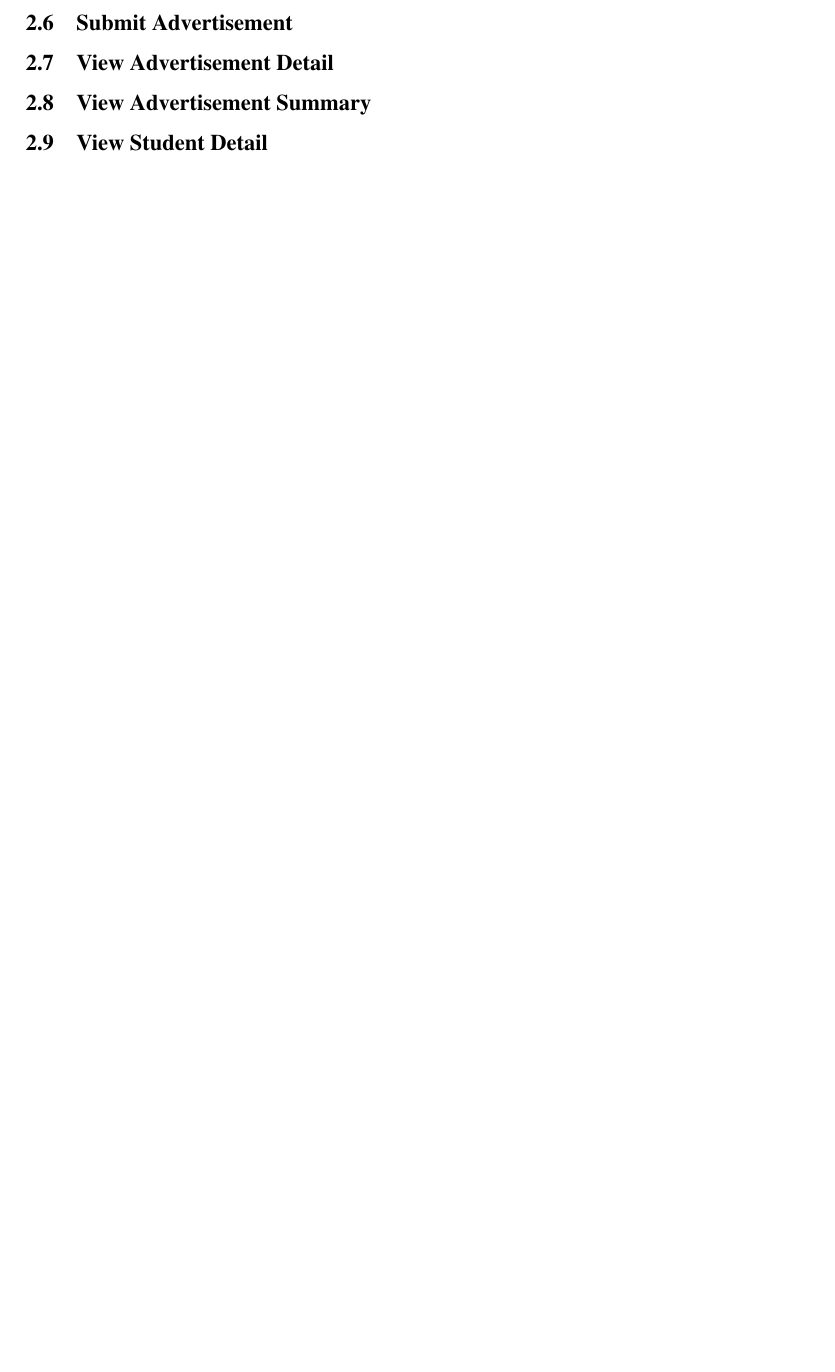
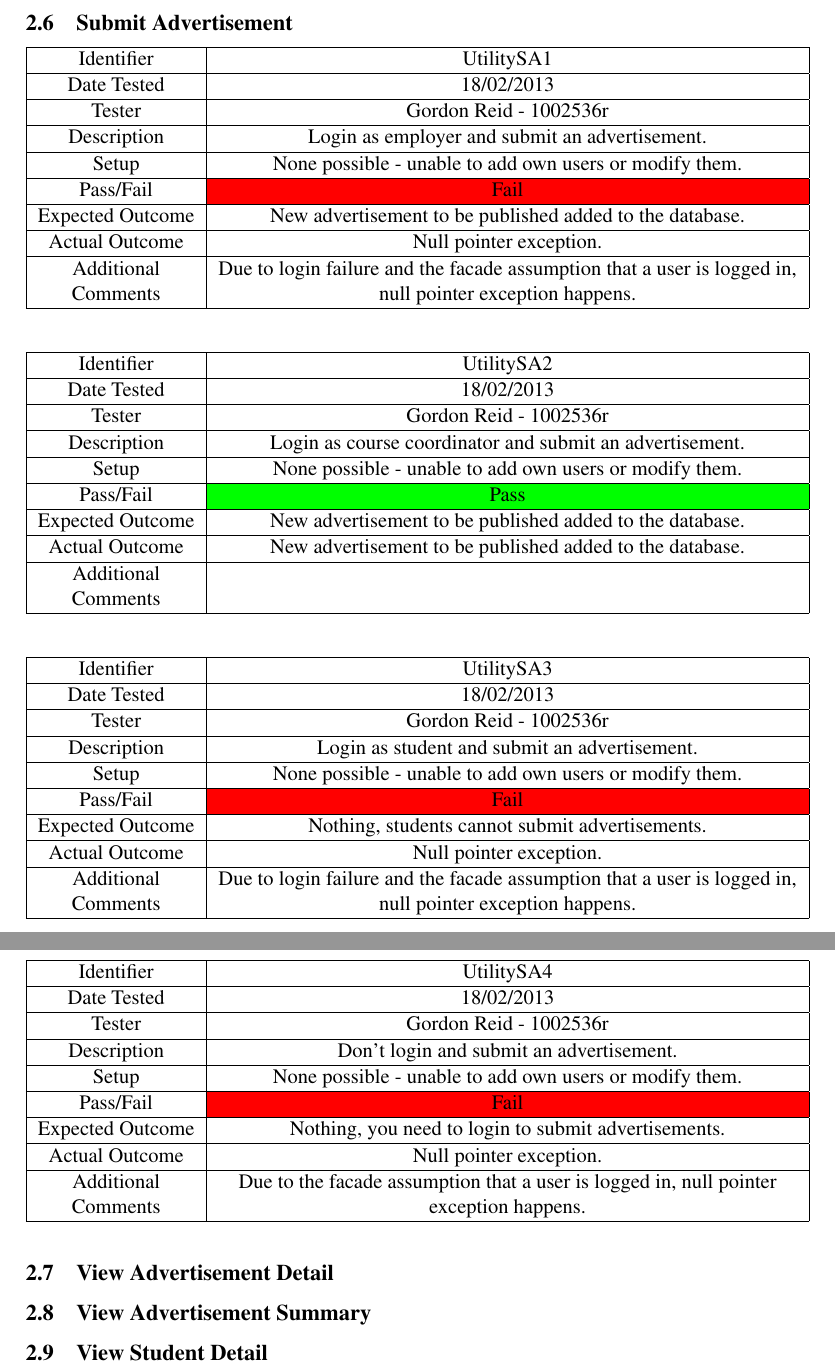
Before and after one commit to TeamW/Deliverable-8, a LaTeX document (Acceptance Test Report/d8.3.tex, which reads Acceptance Test Report/sa.tex): part of page 12 of 14 before the commit and two parts of pages 12 and 13 of 15 after it, the two joined at a grey line, cut so that both start at the same text, the shorter picture padded with empty space. Compiled offline with pdfLaTeX.

Commit message:
Finish Submit Advertisement Test Report

```diff
--- a/Acceptance Test Report/sa.tex
+++ b/Acceptance Test Report/sa.tex
@@ -0,0 +1,96 @@
+\begin{tabularx}{\textwidth}{|T|L|}
+\hline
+Identifier & UtilitySA1\\
+\hline
+Date Tested & 18/02/2013\\
+\hline
+Tester & Gordon Reid - 1002536r\\
+\hline
+Description & Login as employer and submit an advertisement.\\
+\hline
+Setup & None possible - unable to add own users or modify them.\\
+\hline
+Pass/Fail & \cellcolor{red}Fail\\
+\hline
+Expected Outcome & New advertisement to be published added to the database.\\
+\hline
+Actual Outcome & Null pointer exception.\\
+\hline
+Additional Comments & Due to login failure and the facade assumption that a user
+is logged in, null pointer exception happens.\\
+\hline
+\end{tabularx}
+
+\vspace{2em}
+
+\begin{tabularx}{\textwidth}{|T|L|}
+\hline
+Identifier & UtilitySA2\\
+\hline
+Date Tested & 18/02/2013\\
+\hline
+Tester & Gordon Reid - 1002536r\\
+\hline
+Description & Login as course coordinator and submit an advertisement.\\
+\hline
+Setup & None possible - unable to add own users or modify them.\\
+\hline
+Pass/Fail & \cellcolor{green}Pass\\
+\hline
+Expected Outcome & New advertisement to be published added to the database.\\
+\hline
+Actual Outcome & New advertisement to be published added to the database.\\
+\hline
+Additional Comments &\\
+\hline
+\end{tabularx}
+
+\vspace{2em}
+
+\begin{tabularx}{\textwidth}{|T|L|}
+\hline
+Identifier & UtilitySA3\\
+\hline
+Date Tested & 18/02/2013\\
+\hline
+Tester & Gordon Reid - 1002536r\\
+\hline
+Description & Login as student and submit an advertisement.\\
+\hline
+Setup & None possible - unable to add own users or modify them.\\
+\hline
+Pass/Fail & \cellcolor{red}Fail\\
+\hline
+Expected Outcome & Nothing, students cannot submit advertisements.\\
+\hline
+Actual Outcome & Null pointer exception.\\
+\hline
+Additional Comments & Due to login failure and the facade assumption that a user
+is logged in, null pointer exception happens.\\
+\hline
+\end{tabularx}
+
+\vspace{2em}
+
+\begin{tabularx}{\textwidth}{|T|L|}
+\hline
+Identifier & UtilitySA4\\
+\hline
+Date Tested & 18/02/2013\\
+\hline
+Tester & Gordon Reid - 1002536r\\
+\hline
+Description & Don't login and submit an advertisement.\\
+\hline
+Setup & None possible - unable to add own users or modify them.\\
+\hline
+Pass/Fail & \cellcolor{red}Fail\\
+\hline
+Expected Outcome & Nothing, you need to login to submit advertisements.\\
+\hline
+Actual Outcome & Null pointer exception.\\
+\hline
+Additional Comments & Due to the facade assumption that a user
+is logged in, null pointer exception happens.\\
+\hline
+\end{tabularx}
```
Also changed, not shown: Acceptance Test Report/d8.3.tex (+4 -0 lines), Acceptance Test Report/d8.3.pdf.
